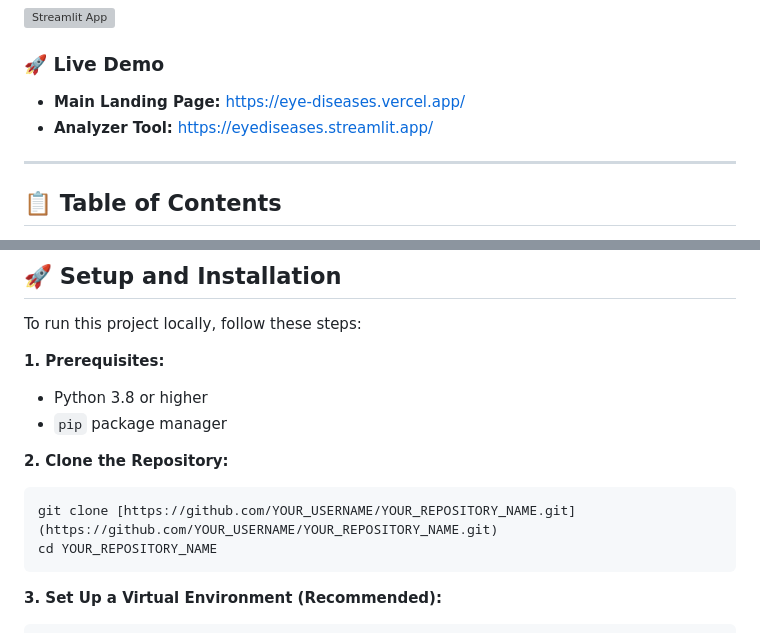
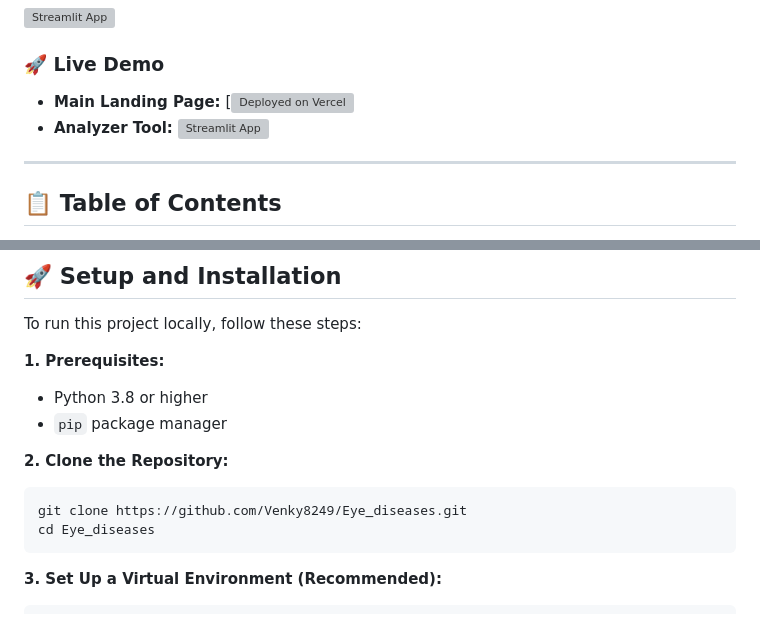
Before and after one commit to Venky8249/Eye_diseases, a Markdown page: README.md, 2 parts joined by grey strips. Rendered like a GitHub page; grey boxes are pictures that could not be loaded.

````diff
--- a/README.md
+++ b/README.md
@@ -6,8 +6,8 @@ This project is a web-based application designed for the early detection of comm
 
 ### 🚀 Live Demo
 
--   **Main Landing Page:** [https://eye-diseases.vercel.app/](https://eye-diseases.vercel.app/)
--   **Analyzer Tool:** [https://eyediseases.streamlit.app/](https://eyediseases.streamlit.app/)
+-   **Main Landing Page:** [![Deployed on Vercel](https://eye-diseases.vercel.appl)
+-   **Analyzer Tool:** [![Streamlit App](https://static.streamlit.io/badges/streamlit_badge_black_white.svg)](https://eyediseases.streamlit.app/)
 
 ---
 
@@ -87,8 +87,8 @@ To run this project locally, follow these steps:
 
 **2. Clone the Repository:**
 ```bash
-git clone [https://github.com/YOUR_USERNAME/YOUR_REPOSITORY_NAME.git](https://github.com/YOUR_USERNAME/YOUR_REPOSITORY_NAME.git)
-cd YOUR_REPOSITORY_NAME
+git clone https://github.com/Venky8249/Eye_diseases.git
+cd Eye_diseases
 ```
 
 **3. Set Up a Virtual Environment (Recommended):**
````
